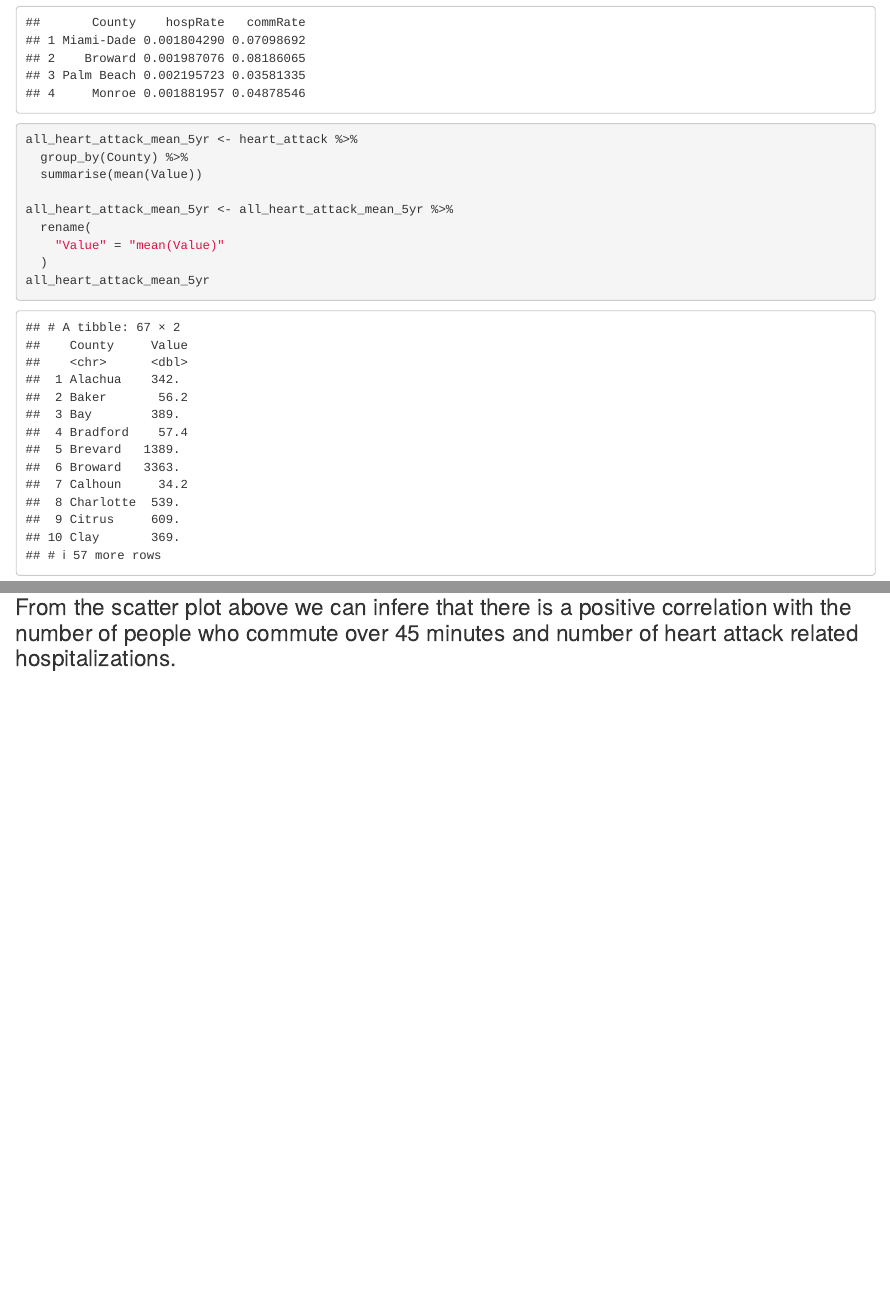
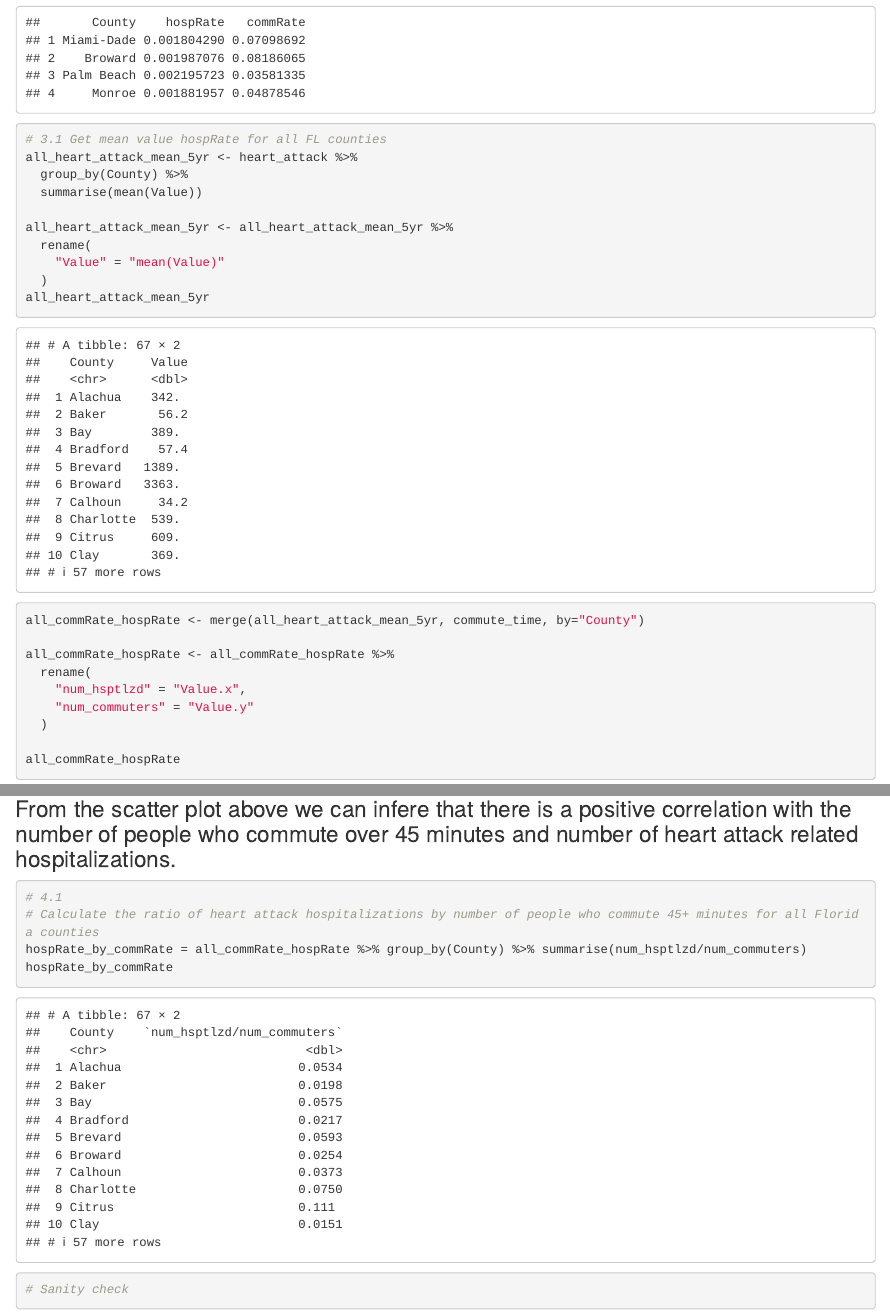
Before and after one commit to nathan-castor/code_challenge_um, an R Markdown document (notebook_1.Rmd): the page in a window 1100 px wide, from 5590 px down, and a second part further down, joined at a grey line. Rendered offline with R 4.5, knitr and Pandoc, with nearby package versions.

Commit message:
4.1 Calculate the ratio of heart attack hospitalizations by number of people who commute 45+ minutes for all Florida counties

````diff
--- a/notebook_1.Rmd
+++ b/notebook_1.Rmd
@@ -118,6 +118,7 @@ rate_data
 ```
 
 ```{r}
+# 3.1 Get mean value hospRate for all FL counties
 all_heart_attack_mean_5yr <- heart_attack %>%
   group_by(County) %>%
   summarise(mean(Value))
@@ -152,3 +153,14 @@ ggplot(all_commRate_hospRate, aes(x = num_commuters, y = num_hsptlzd)) +
 # Number of People Who Commute 45+ Minutes vs. Hospitalization from Heart Attack
 ```
 ### From the scatter plot above we can infere that there is a positive correlation with the number of people who commute over 45 minutes and number of heart attack related hospitalizations.
+```{r}
+# 4.1
+# Calculate the ratio of heart attack hospitalizations by number of people who commute 45+ minutes for all Florida counties
+hospRate_by_commRate = all_commRate_hospRate %>% group_by(County) %>% summarise(num_hsptlzd/num_commuters)
+hospRate_by_commRate
+```
+
+```{r}
+# Sanity check
+
+```
````
Also changed, not shown: notebook_1.nb.html.
